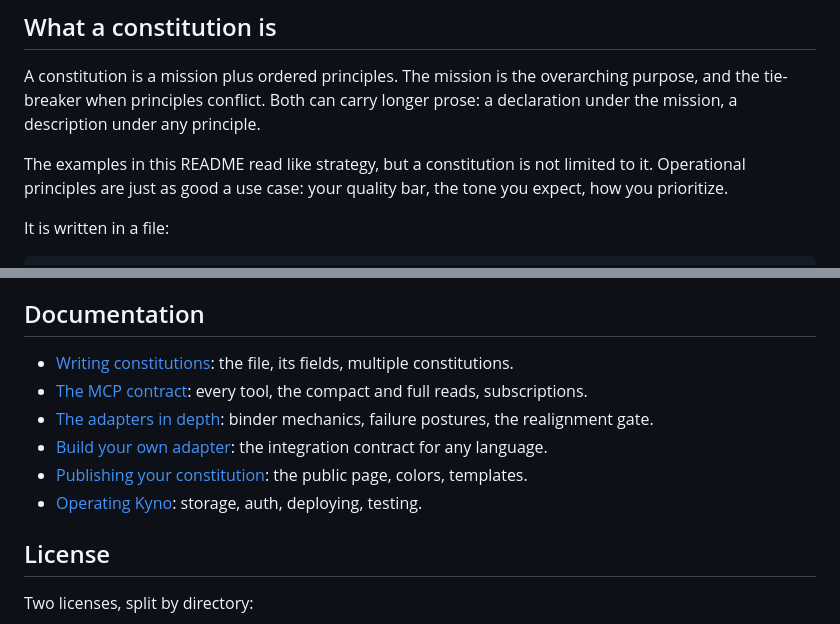
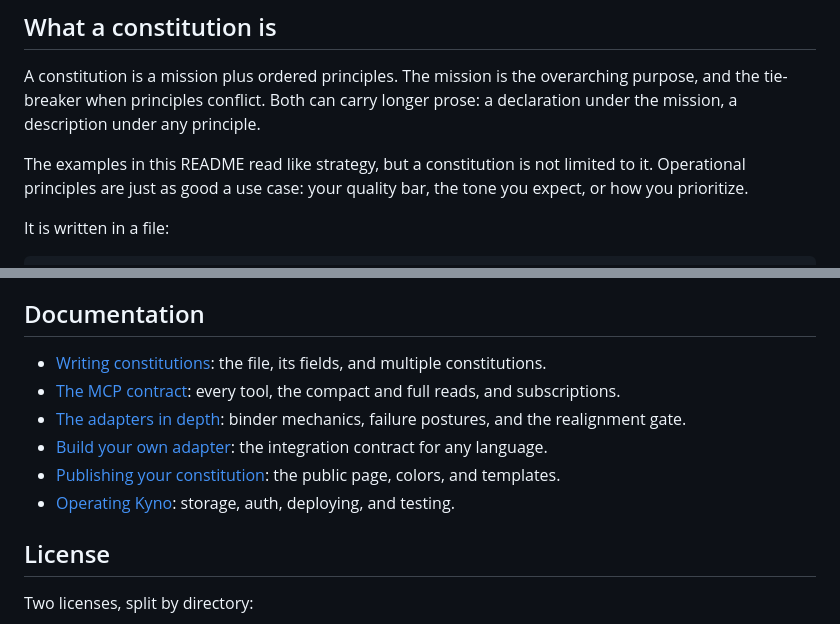
Before and after one commit to cizambra/kyno, a Markdown page: README.md, 2 parts joined by grey strips. Drawn GitHub-style.

Commit message:
Close the lists
Co-Authored-By: Claude Fable 5 <noreply@anthropic.com>

```diff
--- a/README.md
+++ b/README.md
@@ -99,7 +99,7 @@ under any principle.
 
 The examples in this README read like strategy, but a constitution is
 not limited to it. Operational principles are just as good a use case:
-your quality bar, the tone you expect, how you prioritize.
+your quality bar, the tone you expect, or how you prioritize.
 
 It is written in a file:
 
@@ -138,16 +138,16 @@ carries its own migration scripts. The details live in [Operating Kyno](docs/ope
 ## Documentation
 
 - [Writing constitutions](docs/constitutions.md): the file, its fields,
-  multiple constitutions.
+  and multiple constitutions.
 - [The MCP contract](docs/contract.md): every tool, the compact and full
-  reads, subscriptions.
+  reads, and subscriptions.
 - [The adapters in depth](docs/adapters.md): binder mechanics, failure
-  postures, the realignment gate.
+  postures, and the realignment gate.
 - [Build your own adapter](docs/integrating.md): the integration contract
   for any language.
 - [Publishing your constitution](docs/publishing.md): the public page,
-  colors, templates.
-- [Operating Kyno](docs/operating.md): storage, auth, deploying, testing.
+  colors, and templates.
+- [Operating Kyno](docs/operating.md): storage, auth, deploying, and testing.
 
 ## License
 
```
